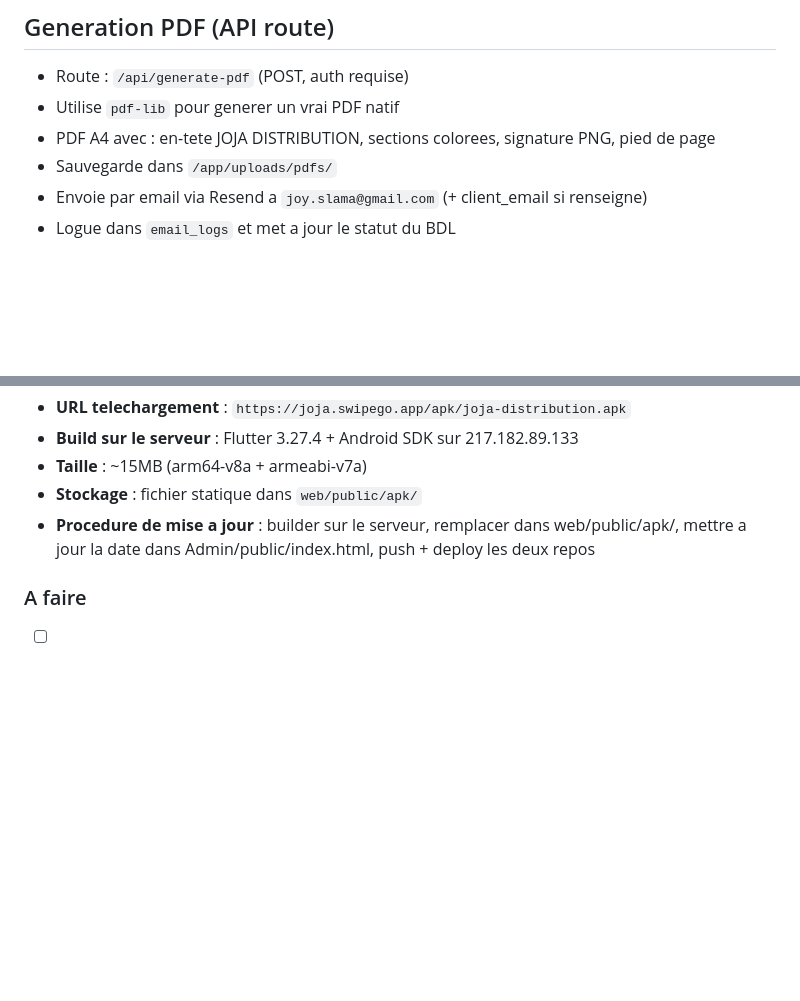
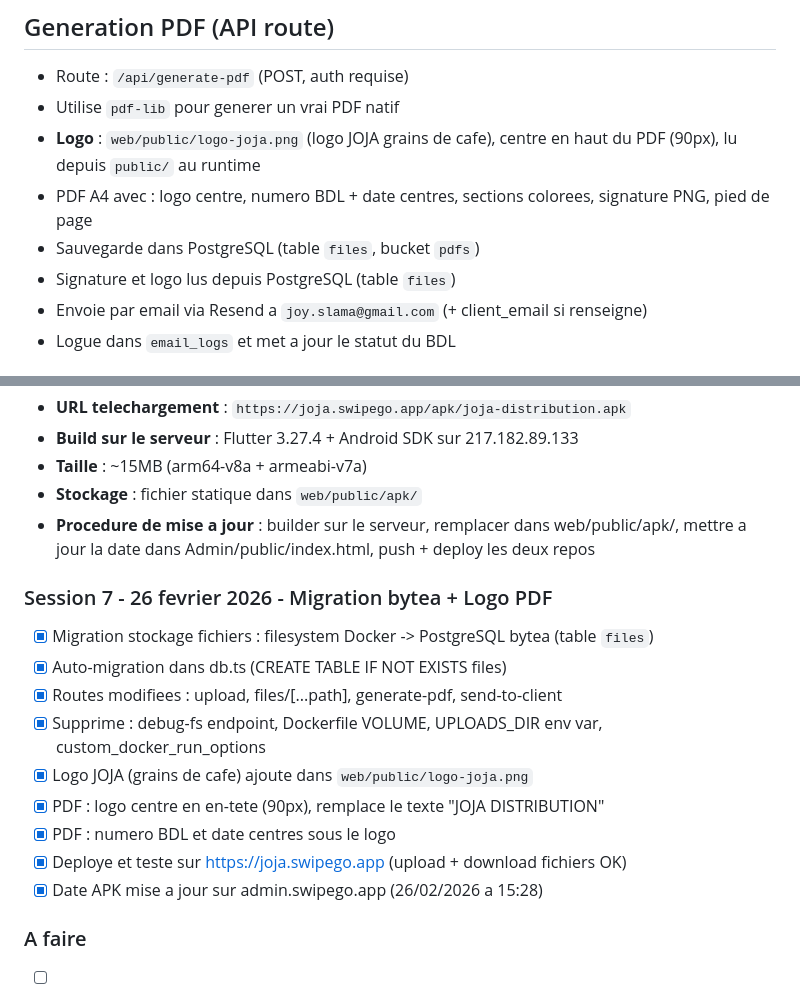
Before and after one commit to AmazingeventParis/joja-distribution, a Markdown page: CLAUDE.md, 2 parts joined by grey strips. GitHub-like rendering; blank space fills up the shorter version.

Commit message:
Update CLAUDE.md: session 7 bytea migration + logo PDF
Co-Authored-By: Claude Opus 4.6 <noreply@anthropic.com>

```diff
--- a/CLAUDE.md
+++ b/CLAUDE.md
@@ -165,8 +165,10 @@ Toutes les routes incluent des headers CORS pour l'acces mobile.
 ## Generation PDF (API route)
 - Route : `/api/generate-pdf` (POST, auth requise)
 - Utilise `pdf-lib` pour generer un vrai PDF natif
-- PDF A4 avec : en-tete JOJA DISTRIBUTION, sections colorees, signature PNG, pied de page
-- Sauvegarde dans `/app/uploads/pdfs/`
+- **Logo** : `web/public/logo-joja.png` (logo JOJA grains de cafe), centre en haut du PDF (90px), lu depuis `public/` au runtime
+- PDF A4 avec : logo centre, numero BDL + date centres, sections colorees, signature PNG, pied de page
+- Sauvegarde dans PostgreSQL (table `files`, bucket `pdfs`)
+- Signature et logo lus depuis PostgreSQL (table `files`)
 - Envoie par email via Resend a `joy.slama@gmail.com` (+ client_email si renseigne)
 - Logue dans `email_logs` et met a jour le statut du BDL
 
@@ -257,6 +259,17 @@ ssh ubuntu@217.182.89.133 "sudo docker logs --tail 100 $(sudo docker ps -q --fil
 - **Stockage** : fichier statique dans `web/public/apk/`
 - **Procedure de mise a jour** : builder sur le serveur, remplacer dans web/public/apk/, mettre a jour la date dans Admin/public/index.html, push + deploy les deux repos
 
+### Session 7 - 26 fevrier 2026 - Migration bytea + Logo PDF
+- [x] Migration stockage fichiers : filesystem Docker -> PostgreSQL bytea (table `files`)
+- [x] Auto-migration dans db.ts (CREATE TABLE IF NOT EXISTS files)
+- [x] Routes modifiees : upload, files/[...path], generate-pdf, send-to-client
+- [x] Supprime : debug-fs endpoint, Dockerfile VOLUME, UPLOADS_DIR env var, custom_docker_run_options
+- [x] Logo JOJA (grains de cafe) ajoute dans `web/public/logo-joja.png`
+- [x] PDF : logo centre en en-tete (90px), remplace le texte "JOJA DISTRIBUTION"
+- [x] PDF : numero BDL et date centres sous le logo
+- [x] Deploye et teste sur https://joja.swipego.app (upload + download fichiers OK)
+- [x] Date APK mise a jour sur admin.swipego.app (26/02/2026 a 15:28)
+
 ### A faire
 - [ ] Tester l'app Flutter sur un vrai appareil
 - [ ] Nettoyer les anciennes tables JOJA dans le Supabase partage
```
